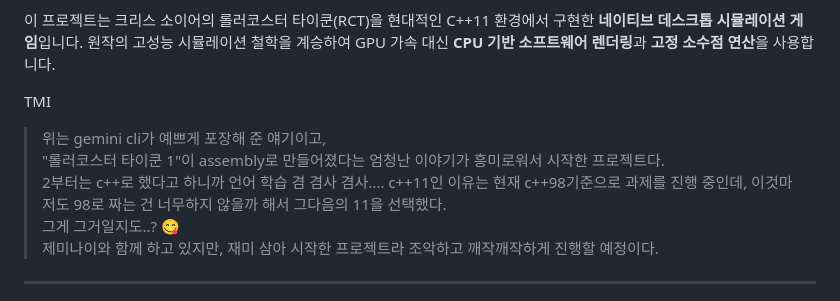
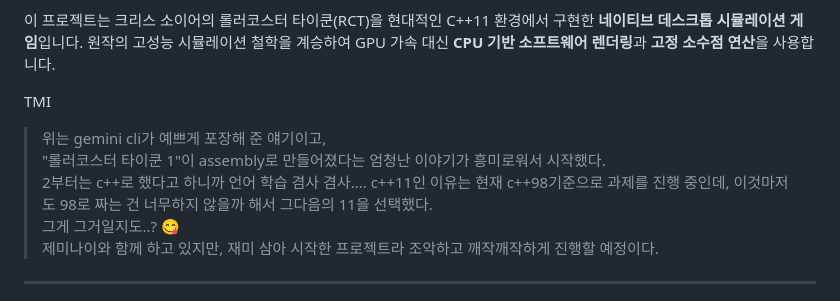
Before and after one commit to erdoslibrary/rollercoster_tycoon, a Markdown page: README.md, the part around the change. Drawn GitHub-style.

Commit message:
feat(readme): 주절주절
Rephrase the project motivation for clarity and flow.

```diff
--- a/README.md
+++ b/README.md
@@ -10,8 +10,8 @@ https://erdoslibrary.github.io/rollercoster_tycoon/
 
 TMI
 > 위는 gemini cli가 예쁘게 포장해 준 얘기이고, <br>
-> "롤러코스터 타이쿤 1"이 assembly로 만들어졌다는 엄청난 이야기가 흥미로워서 시작한 프로젝트다.<br>
-> 2부터는 c++로 했다고 하니까 언어 학습 겸 겸사 겸사....
+> "롤러코스터 타이쿤 1"이 assembly로 만들어졌다는 엄청난 이야기가 흥미로워서 시작했다.<br>
+> 2부터는 c++로 했다고 하니까 언어 학습 겸사 겸사....
 > c++11인 이유는 현재 c++98기준으로 과제를 진행 중인데,
 > 이것마저도 98로 짜는 건 너무하지 않을까 해서 그다음의 11을 선택했다.<br> 그게 그거일지도..? 😋 <br>
 > 제미나이와 함께 하고 있지만, 재미 삼아 시작한 프로젝트라 조악하고 깨작깨작하게 진행할 예정이다.
```
